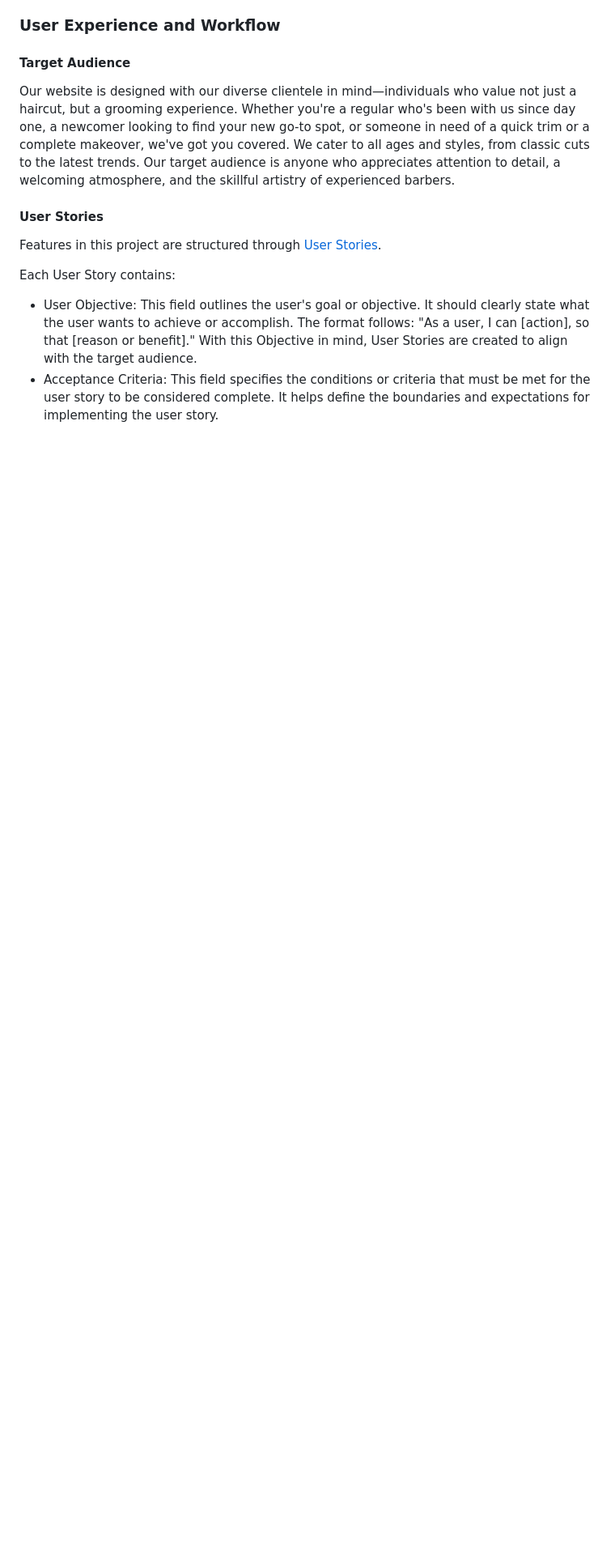
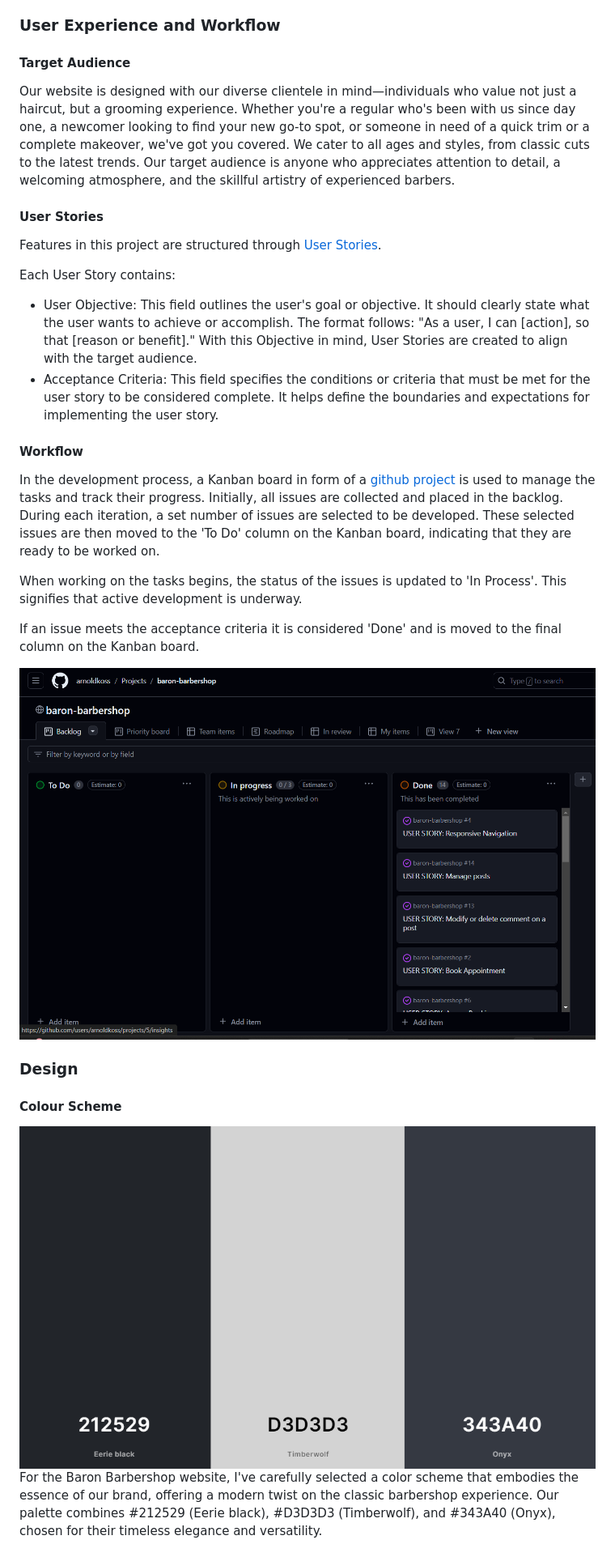
Before and after one commit to arnoldkoss/baron-barbershop, a Markdown page: README.md, the part around the change printed below. Shown: that part at 81% size. GitHub-like rendering; pictures changed too: static/images/readme/colorScheme.png (added), static/images/readme/kanbanB.png (added); blank space fills up the shorter version.

Commit message:
add the design category to the readme

```diff
--- a/README.md
+++ b/README.md
@@ -38,3 +38,19 @@ Features in this project are structured through [User Stories](https://github.co
  Each User Story contains:
 - User Objective: This field outlines the user's goal or objective. It should clearly state what the user wants to achieve or accomplish. The format follows: "As a user, I can [action], so that [reason or benefit]." With this Objective in mind, User Stories are created to align with the target audience.
 - Acceptance Criteria: This field specifies the conditions or criteria that must be met for the user story to be considered complete. It helps define the boundaries and expectations for implementing the user story.
+
+#### Workflow
+In the development process, a Kanban board in form of a [github project](https://github.com/users/arnoldkoss/projects/5/views/1) is used to manage the tasks and track their progress. Initially, all issues are collected and placed in the backlog. During each iteration, a set number of issues are selected to be developed. These selected issues are then moved to the 'To Do' column on the Kanban board, indicating that they are ready to be worked on.
+
+When working on the tasks begins, the status of the issues is updated to 'In Process'. This signifies that active development is underway.
+
+If an issue meets the acceptance criteria it is considered 'Done' and is moved to the final column on the Kanban board.
+
+![Kanban Board](/static/images/readme/kanbanB.png)
+
+
+### Design
+#### Colour Scheme
+![Color Scheme](/static/images/readme/colorScheme.png)
+For the Baron Barbershop website, I've carefully selected a color scheme that embodies the essence of our brand, offering a modern twist on the classic barbershop experience. Our palette combines #212529 (Eerie black), #D3D3D3 (Timberwolf), and #343A40 (Onyx), chosen for their timeless elegance and versatility.
+
```
Also changed, not shown: other parts of README.md (+5 -0 lines), static/images/readme/googleFonts.png (added).
